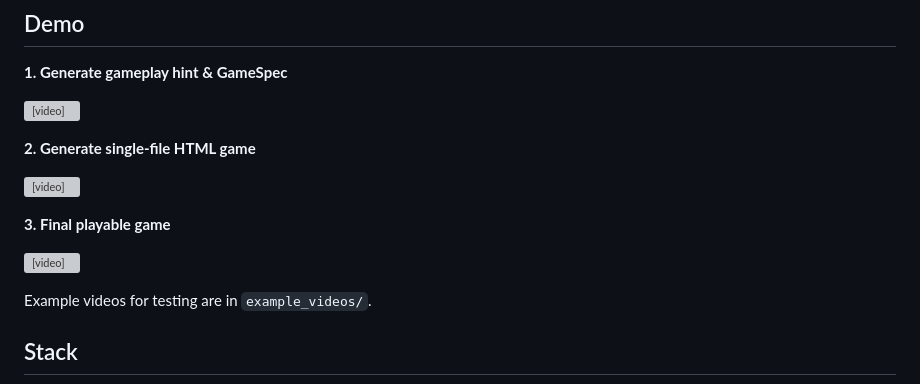
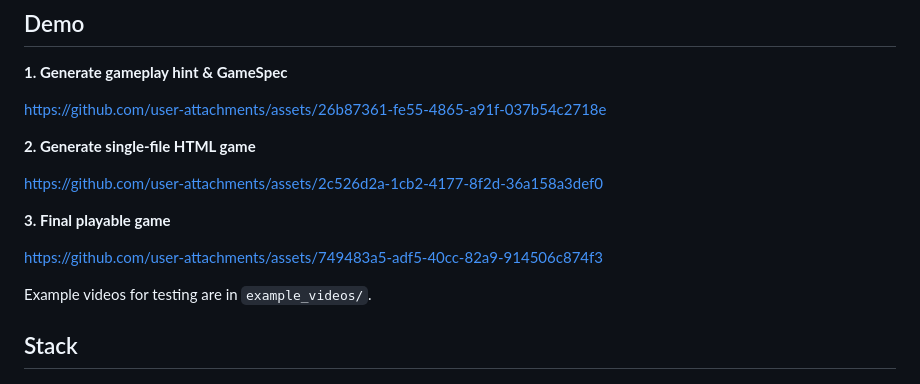
Before and after one commit to insaneyilin/llm_video_to_html_game, a Markdown page: README.md, the part around the change. GitHub-like rendering; grey boxes are pictures that could not be loaded.

```diff
--- a/README.md
+++ b/README.md
@@ -26,15 +26,15 @@ https://www.datacamp.com/fr/tutorial/qwen-3-5-small-models-tutorial
 
 **1. Generate gameplay hint & GameSpec**
 
-<video src="demo/01_generate_game_hint_and_spec_1280.mp4" controls width="100%"></video>
+https://github.com/user-attachments/assets/26b87361-fe55-4865-a91f-037b54c2718e
 
 **2. Generate single-file HTML game**
 
-<video src="demo/02_generate_single_html_1280.mp4" controls width="100%"></video>
+https://github.com/user-attachments/assets/2c526d2a-1cb2-4177-8f2d-36a158a3def0
 
 **3. Final playable game**
 
-<video src="demo/03_final_game_1280.mp4" controls width="100%"></video>
+https://github.com/user-attachments/assets/749483a5-adf5-40cc-82a9-914506c874f3
 
 Example videos for testing are in `example_videos/`.
 
```
Also changed, not shown: README_CN.md (+3 -3 lines).
